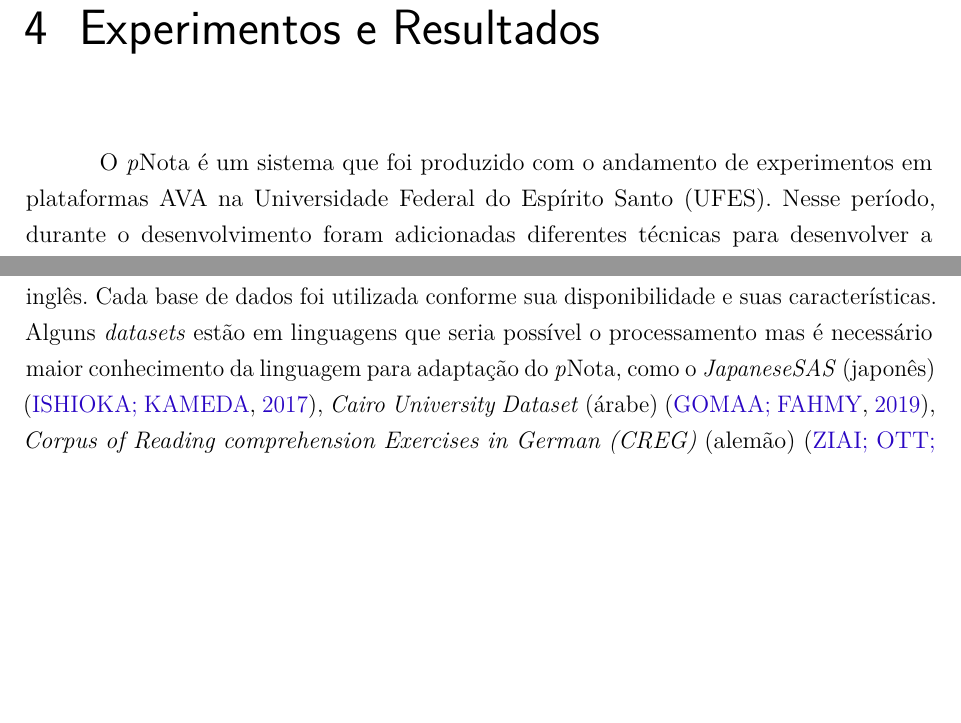
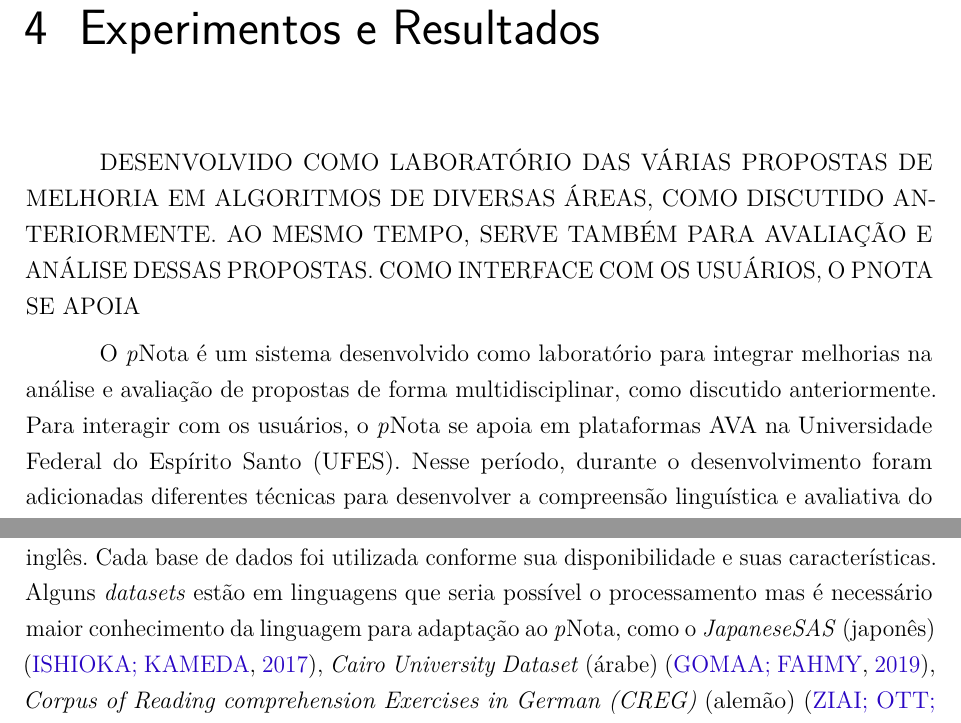
Before and after one commit to marcosspalenza/tese_doutorado, a LaTeX thesis (tese-MarcosSpalenza.tex, which reads capitulos/ch4-avaliacao.tex): two parts of page 71 of 118, joined at a grey line, cut so that both start at the same text, the shorter picture padded with empty space. Compiled offline with pdfLaTeX.

Commit message:
Minor review fixes

```diff
--- a/capitulos/ch4-avaliacao.tex
+++ b/capitulos/ch4-avaliacao.tex
@@ -5,13 +5,15 @@
 \chapter{Experimentos e Resultados}
 \label{cap-experimentos}
 
-O \textit{p}Nota é um sistema que foi produzido com o andamento de experimentos em plataformas AVA na Universidade Federal do Espírito Santo (UFES). Nesse período, durante o desenvolvimento foram adicionadas diferentes técnicas para desenvolver a compreensão linguística e avaliativa do modelo SAG proposto. Os testes envolveram um conjunto de atividades com mais de 126 questões e 2805 respostas \cite{spalenza2016a}. Nesses testes foram analisadas formas distintas de escrita e em diferentes níveis de instrução, do Ensino Básico à Pós-Graduação, abordando tópicos distintos como Computação, Arquivologia, Ciências, Filosofia, Economia e Medicina. Entretanto, para avaliar o sistema é exposta aqui uma série de experimentos com \textit{datasets} encontrados na literatura.
+DESENVOLVIDO COMO LABORATÓRIO DAS VÁRIAS PROPOSTAS DE MELHORIA EM ALGORITMOS DE DIVERSAS ÁREAS, COMO DISCUTIDO ANTERIORMENTE. AO MESMO TEMPO, SERVE TAMBÉM PARA AVALIAÇÃO E ANÁLISE DESSAS PROPOSTAS. COMO INTERFACE COM OS USUÁRIOS, O PNOTA SE APOIA
+
+O \textit{p}Nota é um sistema desenvolvido como laboratório para integrar melhorias na análise e avaliação de propostas de forma multidisciplinar, como discutido anteriormente. Para interagir com os usuários, o \textit{p}Nota se apoia em plataformas AVA na Universidade Federal do Espírito Santo (UFES). Nesse período, durante o desenvolvimento foram adicionadas diferentes técnicas para desenvolver a compreensão linguística e avaliativa do modelo SAG proposto. Os testes envolveram um conjunto de atividades com mais de 126 questões e 2805 respostas \cite{spalenza2016a}. Nesses testes foram analisadas formas distintas de escrita e em diferentes níveis de instrução, do Ensino Básico à Pós-Graduação, abordando tópicos distintos como Computação, Arquivologia, Ciências, Filosofia, Economia e Medicina. Entretanto, para avaliar o sistema é exposta aqui uma série de experimentos com \textit{datasets} encontrados na literatura.
 
 Este capítulo apresenta os experimentos das duas etapas avaliativas. A primeira avalia a parte fundamental da técnica de \textit{Active Learning} do sistema \textit{p}Nota, com o uso da \textit{clusterização} para a identificação dos principais itens de resposta em cada base de dados. Na sequência, a segunda apresenta os métodos de classificação, a qualidade do aprendizado do sistema na predição de notas e a sua adequação ao modelo esperado pelo tutor.
 
 \section{\textit{Datasets}}
 
-De acordo com a literatura, foram selecionadas nove bases de dados, em português e inglês. Cada base de dados foi utilizada conforme sua disponibilidade e suas características. Alguns \textit{datasets} estão em linguagens que seria possível o processamento mas é necessário maior conhecimento da linguagem para adaptação do \textit{p}Nota, como o \textit{JapaneseSAS} (japonês) \cite{ishioka2017}, \textit{Cairo University Dataset} (árabe) \cite{gomaa2019}, \textit{Corpus of Reading comprehension Exercises in German (CREG)} (alemão) \cite{ziai2012}, \textit{Science Answer Assessment (ScAA)} (hindi) \cite{agarwal2020} e o \textit{Chinese Educational Short Answers (CESA)} (chinês) \cite{ding2020}. Outros \textit{datasets} foram descartados pela indisponibilidade, como o \textit{Critical Reasoning for College Readiness (CR4CR) Assessment} \cite{condor2021}, o \textit{Cordillera Corpus} \cite{zhang2020}, entre outros inúmeros privados. Nesse caso enquadra-se grande quantidade de artigos, com coleta de dados local e sem acesso público. As nove bases de dados da literatura acessíveis foram organizadas por formato das notas atribuídas: ordinais, discretas e contínua \cite{morettin2010}.
+De acordo com a literatura, foram selecionadas nove bases de dados, em português e inglês. Cada base de dados foi utilizada conforme sua disponibilidade e suas características. Alguns \textit{datasets} estão em linguagens que seria possível o processamento mas é necessário maior conhecimento da linguagem para adaptação ao \textit{p}Nota, como o \textit{JapaneseSAS} (japonês) \cite{ishioka2017}, \textit{Cairo University Dataset} (árabe) \cite{gomaa2019}, \textit{Corpus of Reading comprehension Exercises in German (CREG)} (alemão) \cite{ziai2012}, \textit{Science Answer Assessment (ScAA)} (hindi) \cite{agarwal2020} e o \textit{Chinese Educational Short Answers (CESA)} (chinês) \cite{ding2020}. Outros \textit{datasets} foram descartados pela indisponibilidade, como o \textit{Critical Reasoning for College Readiness (CR4CR) Assessment} \cite{condor2021}, o \textit{Cordillera Corpus} \cite{zhang2020}, entre outros inúmeros privados. Nesse caso enquadra-se grande quantidade de artigos, com coleta de dados local e sem acesso público. As nove bases de dados da literatura acessíveis foram organizadas por formato das notas atribuídas: ordinais, discretas e contínua \cite{morettin2010}.
 
 Em bases de dados com notas \textit{ordinais} o método avaliativo do tutor é dado de forma textual e categórica. A representação do rótulo não estabelece escalas para o sistema, não sendo possível mensurar a diferenças na escala \textit{a priori}. O modelo formado deve compreender as estruturas textuais de forma simbólica, caracterizando a essência de cada nível. Portanto, o classificador deve ser robusto para aprender a relevância das respostas pela equivalência de palavras-chave. Basicamente, é fundamental para o classificador produzir um modelo com as informações essenciais para a resposta receber tal categoria e reproduzir o modelo.
 
```
